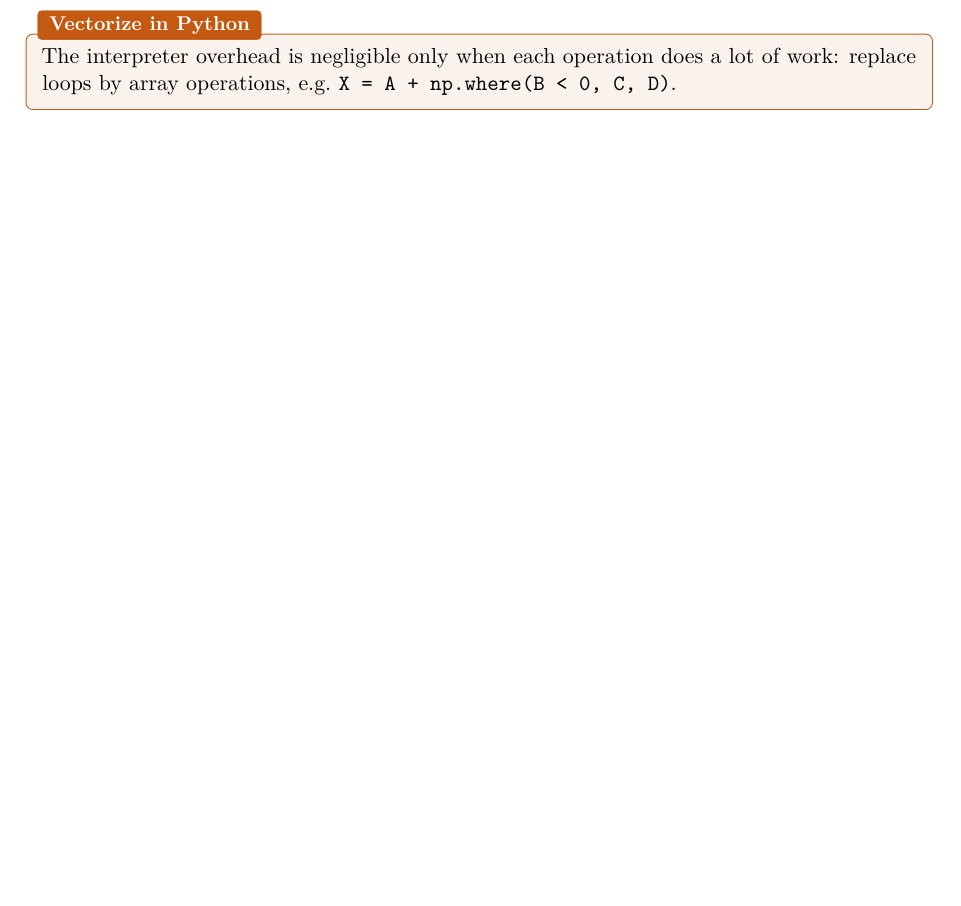
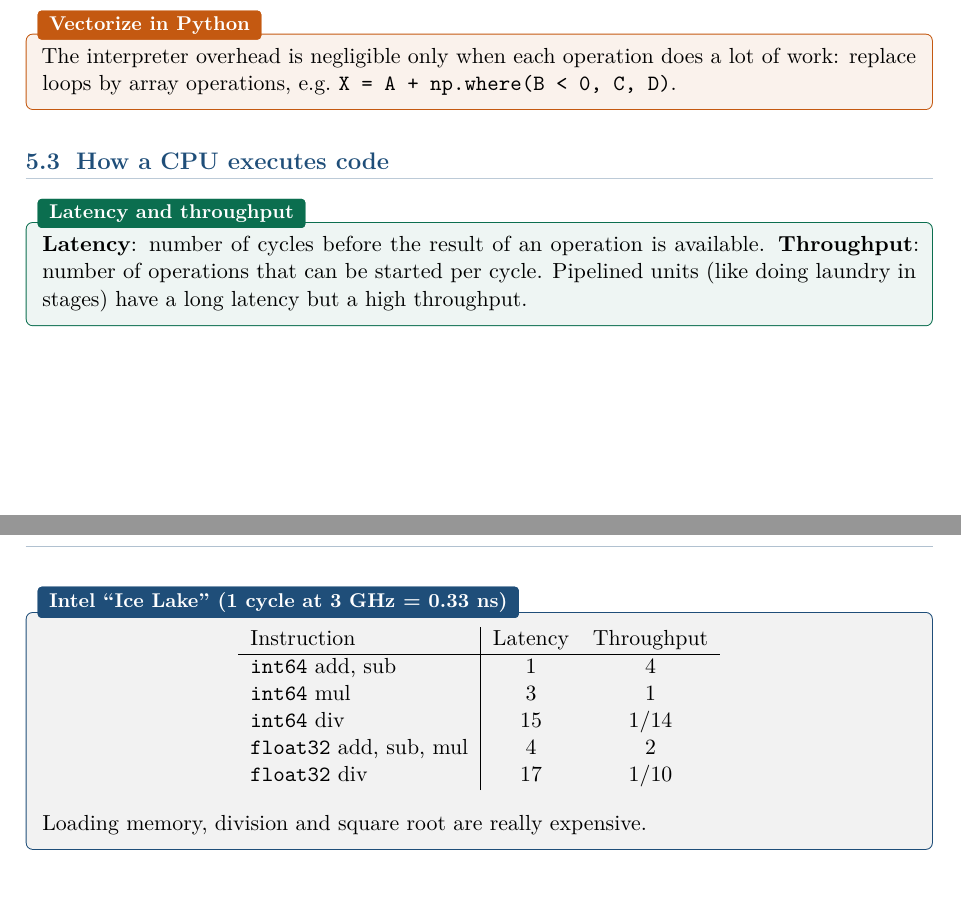
Before and after one commit to AlphaXT38G/notes_ba5, a LaTeX book (nummet/course.tex): part of page 20 of 20 before the commit and two parts of pages 20 and 21 of 21 after it, the two joined at a grey line, cut so that both start at the same text, the shorter picture padded with empty space. Compiled offline with pdfLaTeX.

Commit message:
feat(nummet): add pipelining, latency and throughput
Co-Authored-By: Claude Opus 5.5 <noreply@anthropic.com>

```diff
--- a/nummet/course.tex
+++ b/nummet/course.tex
@@ -761,4 +761,27 @@ The interpreter overhead is negligible only when each operation does a lot of wo
 loops by array operations, e.g.\ \texttt{X = A + np.where(B < 0, C, D)}.
 \end{keybox}
 
+
+\section{How a CPU executes code}
+
+\begin{defnbox}[title=Latency and throughput]
+\textbf{Latency}: number of cycles before the result of an operation is available.
+\textbf{Throughput}: number of operations that can be started per cycle. Pipelined units (like
+doing laundry in stages) have a long latency but a high throughput.
+\end{defnbox}
+
+\begin{propbox}[title={Intel ``Ice Lake'' (1 cycle at 3 GHz = 0.33 ns)}]
+\begin{center}
+\begin{tabular}{l|cc}
+Instruction & Latency & Throughput \\ \hline
+\texttt{int64} add, sub & 1 & 4 \\
+\texttt{int64} mul & 3 & 1 \\
+\texttt{int64} div & 15 & 1/14 \\
+\texttt{float32} add, sub, mul & 4 & 2 \\
+\texttt{float32} div & 17 & 1/10
+\end{tabular}
+\end{center}
+Loading memory, division and square root are really expensive.
+\end{propbox}
+
 \end{document}
```
